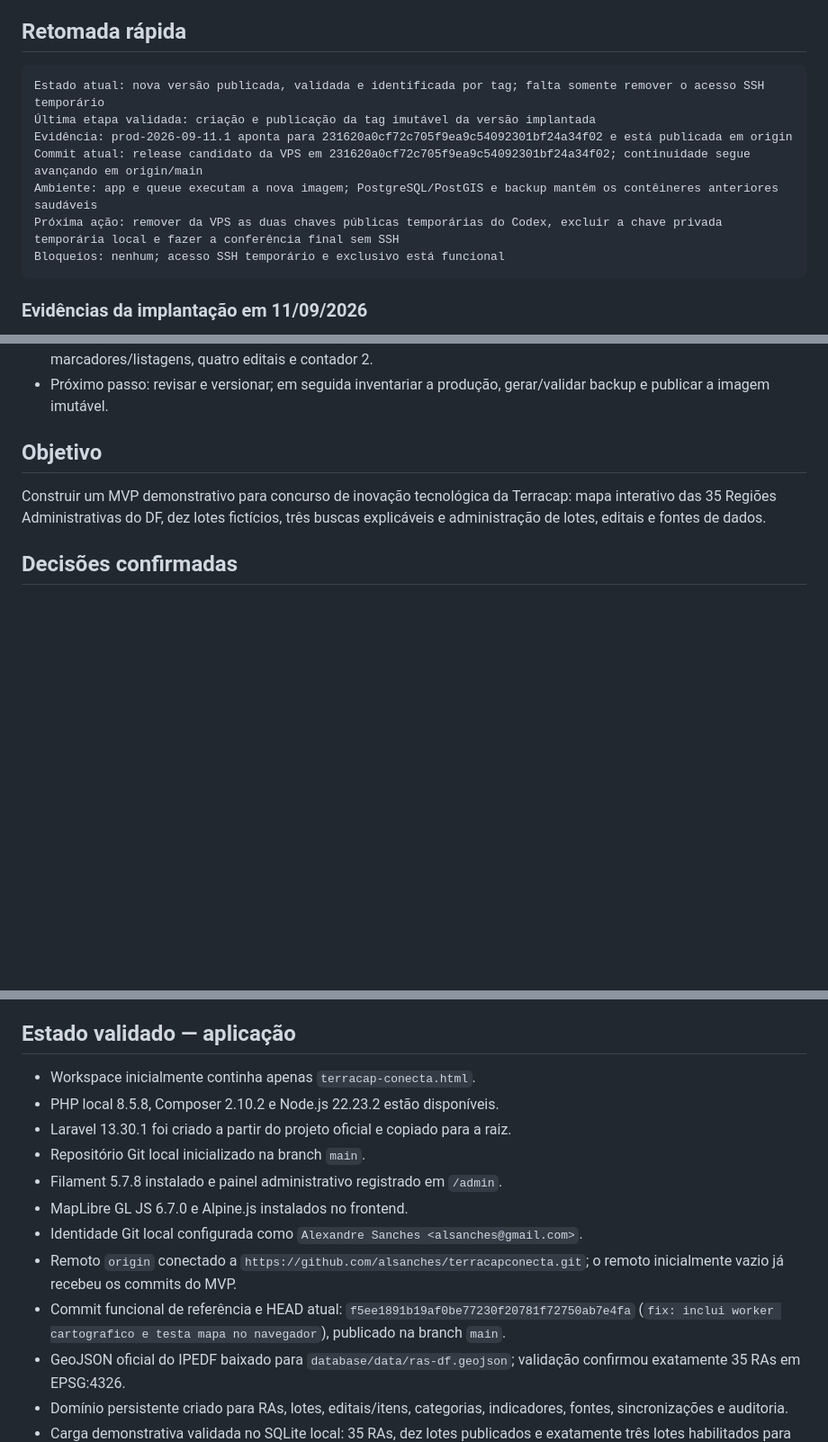
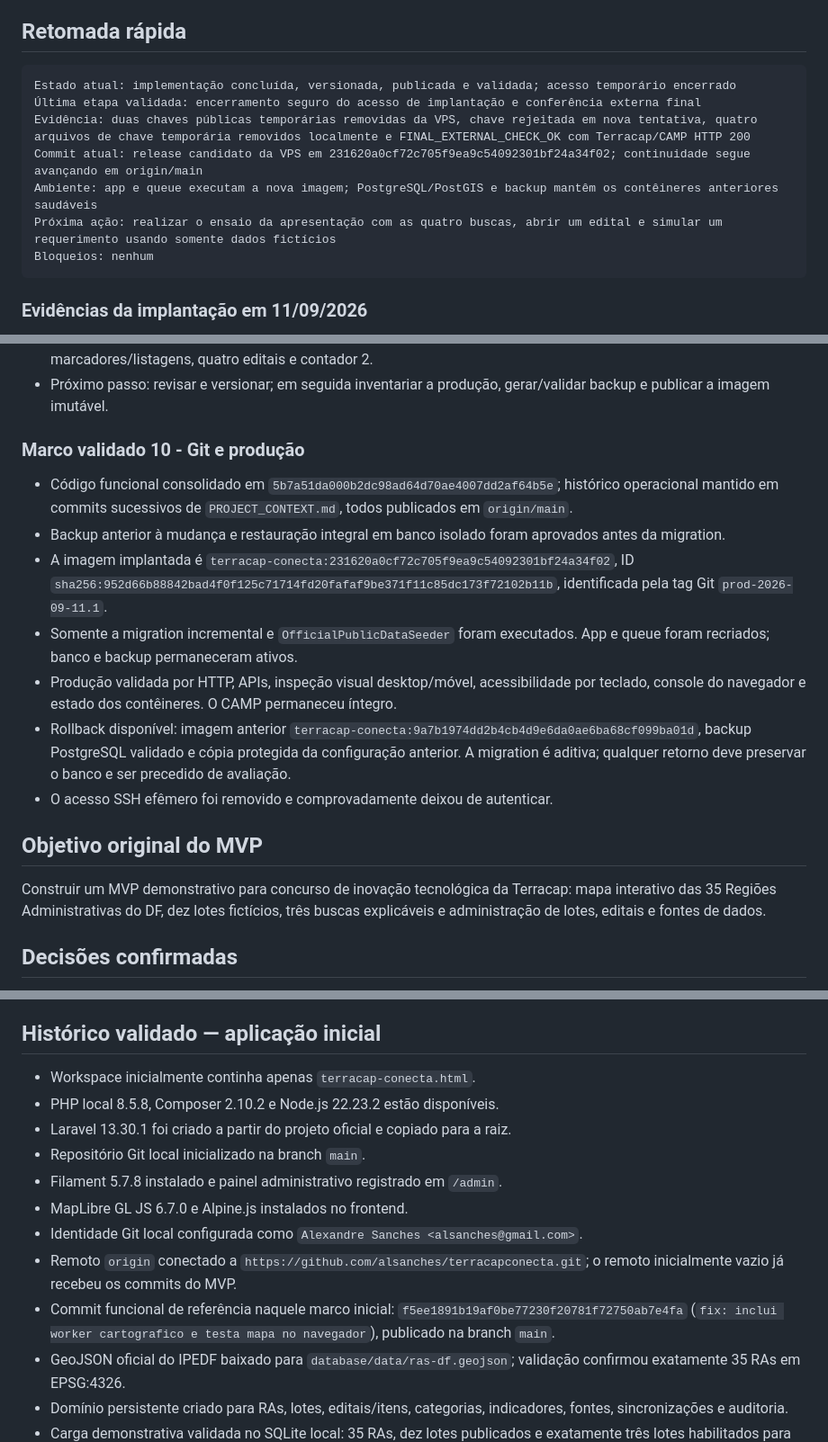
Before and after one commit to alsanches/terracapconecta, a Markdown page: PROJECT_CONTEXT.md, 3 parts joined by grey strips. Shown at 90% size. GitHub-like rendering; blank space fills up the shorter version.

Commit message:
docs: conclui publicacao e encerra acesso temporario

````diff
--- a/PROJECT_CONTEXT.md
+++ b/PROJECT_CONTEXT.md
@@ -5,13 +5,13 @@ Atualizado em: 2026-09-11
 ## Retomada rápida
 
 ```text
-Estado atual: nova versão publicada, validada e identificada por tag; falta somente remover o acesso SSH temporário
-Última etapa validada: criação e publicação da tag imutável da versão implantada
-Evidência: prod-2026-09-11.1 aponta para 231620a0cf72c705f9ea9c54092301bf24a34f02 e está publicada em origin
+Estado atual: implementação concluída, versionada, publicada e validada; acesso temporário encerrado
+Última etapa validada: encerramento seguro do acesso de implantação e conferência externa final
+Evidência: duas chaves públicas temporárias removidas da VPS, chave rejeitada em nova tentativa, quatro arquivos de chave temporária removidos localmente e FINAL_EXTERNAL_CHECK_OK com Terracap/CAMP HTTP 200
 Commit atual: release candidato da VPS em 231620a0cf72c705f9ea9c54092301bf24a34f02; continuidade segue avançando em origin/main
 Ambiente: app e queue executam a nova imagem; PostgreSQL/PostGIS e backup mantêm os contêineres anteriores saudáveis
-Próxima ação: remover da VPS as duas chaves públicas temporárias do Codex, excluir a chave privada temporária local e fazer a conferência final sem SSH
-Bloqueios: nenhum; acesso SSH temporário e exclusivo está funcional
+Próxima ação: realizar o ensaio da apresentação com as quatro buscas, abrir um edital e simular um requerimento usando somente dados fictícios
+Bloqueios: nenhum
 ```
 
 ### Evidências da implantação em 11/09/2026
@@ -146,7 +149,17 @@ Bloqueios: nenhum; acesso SSH temporário e exclusivo está funcional
 - Evidências finais locais em 11/09/2026: 23 testes PHP e 123 asserções; Pint aprovado; `git diff --check` aprovado; Vite aprovado; 7 testes Playwright no Chrome aprovados; inspeção no navegador confirmou 35 RAs, 12 marcadores/listagens, quatro editais e contador 2.
 - Próximo passo: revisar e versionar; em seguida inventariar a produção, gerar/validar backup e publicar a imagem imutável.
 
-## Objetivo
+### Marco validado 10 - Git e produção
+
+- Código funcional consolidado em `5b7a51da000b2dc98ad64d70ae4007dd2af64b5e`; histórico operacional mantido em commits sucessivos de `PROJECT_CONTEXT.md`, todos publicados em `origin/main`.
+- Backup anterior à mudança e restauração integral em banco isolado foram aprovados antes da migration.
+- A imagem implantada é `terracap-conecta:231620a0cf72c705f9ea9c54092301bf24a34f02`, ID `sha256:952d66b88842bad4f0f125c71714fd20fafaf9be371f11c85dc173f72102b11b`, identificada pela tag Git `prod-2026-09-11.1`.
+- Somente a migration incremental e `OfficialPublicDataSeeder` foram executados. App e queue foram recriados; banco e backup permaneceram ativos.
+- Produção validada por HTTP, APIs, inspeção visual desktop/móvel, acessibilidade por teclado, console do navegador e estado dos contêineres. O CAMP permaneceu íntegro.
+- Rollback disponível: imagem anterior `terracap-conecta:9a7b1974dd2b4cb4d9e6da0ae6ba68cf099ba01d`, backup PostgreSQL validado e cópia protegida da configuração anterior. A migration é aditiva; qualquer retorno deve preservar o banco e ser precedido de avaliação.
+- O acesso SSH efêmero foi removido e comprovadamente deixou de autenticar.
+
+## Objetivo original do MVP
 
 Construir um MVP demonstrativo para concurso de inovação tecnológica da Terracap: mapa interativo das 35 Regiões Administrativas do DF, dez lotes fictícios, três buscas explicáveis e administração de lotes, editais e fontes de dados.
 
@@ -179,7 +192,7 @@ Construir um MVP demonstrativo para concurso de inovação tecnológica da Terra
 - Logs da aplicação em contêiner devem preferencialmente ir para `stderr`, com rotação tratada pelo runtime.
 - Backup PostgreSQL deverá detectar falha do dump, publicar somente arquivo válido e ser testado por restauração em banco isolado.
 
-## Estado validado — aplicação
+## Histórico validado — aplicação inicial
 
 - Workspace inicialmente continha apenas `terracap-conecta.html`.
 - PHP local 8.5.8, Composer 2.10.2 e Node.js 22.23.2 estão disponíveis.
@@ -189,7 +202,7 @@ Construir um MVP demonstrativo para concurso de inovação tecnológica da Terra
 - MapLibre GL JS 6.7.0 e Alpine.js instalados no frontend.
 - Identidade Git local configurada como `Alexandre Sanches <alsanches@gmail.com>`.
 - Remoto `origin` conectado a `https://github.com/alsanches/terracapconecta.git`; o remoto inicialmente vazio já recebeu os commits do MVP.
-- Commit funcional de referência e HEAD atual: `f5ee1891b19af0be77230f20781f72750ab7e4fa` (`fix: inclui worker cartografico e testa mapa no navegador`), publicado na branch `main`.
+- Commit funcional de referência naquele marco inicial: `f5ee1891b19af0be77230f20781f72750ab7e4fa` (`fix: inclui worker cartografico e testa mapa no navegador`), publicado na branch `main`.
 - GeoJSON oficial do IPEDF baixado para `database/data/ras-df.geojson`; validação confirmou exatamente 35 RAs em EPSG:4326.
 - Domínio persistente criado para RAs, lotes, editais/itens, categorias, indicadores, fontes, sincronizações e auditoria.
 - Carga demonstrativa validada no SQLite local: 35 RAs, dez lotes publicados e exatamente três lotes habilitados para busca.
````
Also changed, not shown: other parts of PROJECT_CONTEXT.md (+10 -5 lines).
